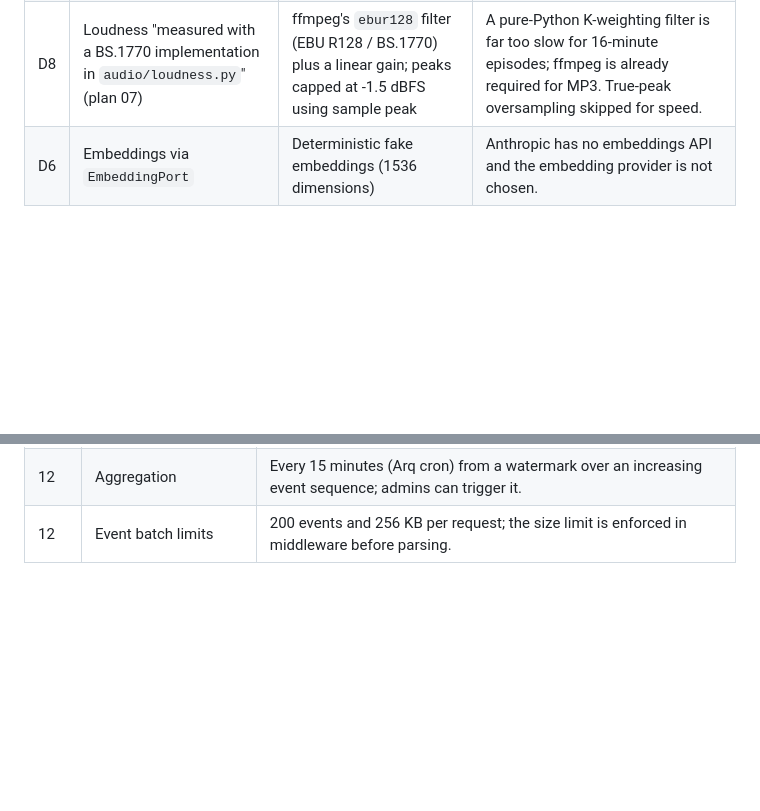
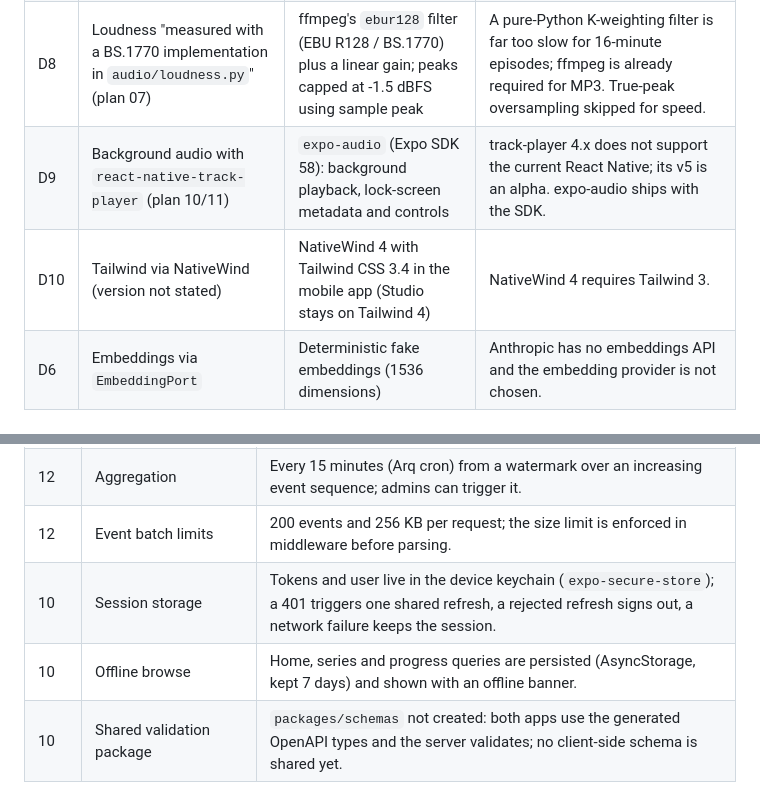
Before and after one commit to saifqamar/bibi, a Markdown page: DECISIONS.md, 2 parts joined by grey strips. Rendered like a GitHub page; blank space fills up the shorter version.

Commit message:
Record mobile app decisions in DECISIONS.md
Co-Authored-By: Claude Opus 5.5 <noreply@anthropic.com>
Claude-Session: https://claude.ai/code/session_016wZ1SPgkpmqtukYMrsEaCM

```diff
--- a/DECISIONS.md
+++ b/DECISIONS.md
@@ -18,6 +18,8 @@ Records every deviation from `BIBI_SPEC.md` / `spec_docs/`, every `[CHECK]` item
 | D5 | LLM tracing "for example Langfuse" | `TracerPort` with a structured-log tracer | Tracing vendor not chosen; a Langfuse/OpenTelemetry adapter plugs into the same port. |
 | D7 | One `thread_id` per episode per workflow, e.g. `episode-123:drafting` | `episode-{id}:{workflow}:{run}`: still one thread per episode and workflow, plus the run | A new drafting run must start from a fresh state; a paused run resumes from its own checkpoint. |
 | D8 | Loudness "measured with a BS.1770 implementation in `audio/loudness.py`" (plan 07) | ffmpeg's `ebur128` filter (EBU R128 / BS.1770) plus a linear gain; peaks capped at -1.5 dBFS using sample peak | A pure-Python K-weighting filter is far too slow for 16-minute episodes; ffmpeg is already required for MP3. True-peak oversampling skipped for speed. |
+| D9 | Background audio with `react-native-track-player` (plan 10/11) | `expo-audio` (Expo SDK 58): background playback, lock-screen metadata and controls | track-player 4.x does not support the current React Native; its v5 is an alpha. expo-audio ships with the SDK. |
+| D10 | Tailwind via NativeWind (version not stated) | NativeWind 4 with Tailwind CSS 3.4 in the mobile app (Studio stays on Tailwind 4) | NativeWind 4 requires Tailwind 3. |
 | D6 | Embeddings via `EmbeddingPort` | Deterministic fake embeddings (1536 dimensions) | Anthropic has no embeddings API and the embedding provider is not chosen. |
 
 ## [CHECK] items verified
@@ -78,3 +80,6 @@ See `spec_docs/plans/README.md` and each plan's review table. Additional choices
 | 12 | Return rates | Of listeners first active on day D, the share active again on exactly D+1, D+7 or D+30. |
 | 12 | Aggregation | Every 15 minutes (Arq cron) from a watermark over an increasing event sequence; admins can trigger it. |
 | 12 | Event batch limits | 200 events and 256 KB per request; the size limit is enforced in middleware before parsing. |
+| 10 | Session storage | Tokens and user live in the device keychain (`expo-secure-store`); a 401 triggers one shared refresh, a rejected refresh signs out, a network failure keeps the session. |
+| 10 | Offline browse | Home, series and progress queries are persisted (AsyncStorage, kept 7 days) and shown with an offline banner. |
+| 10 | Shared validation package | `packages/schemas` not created: both apps use the generated OpenAPI types and the server validates; no client-side schema is shared yet. |
```
